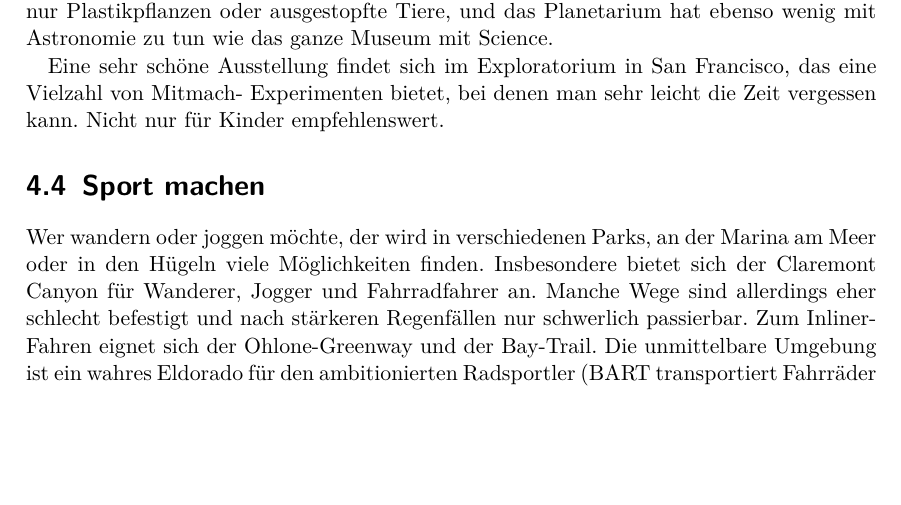
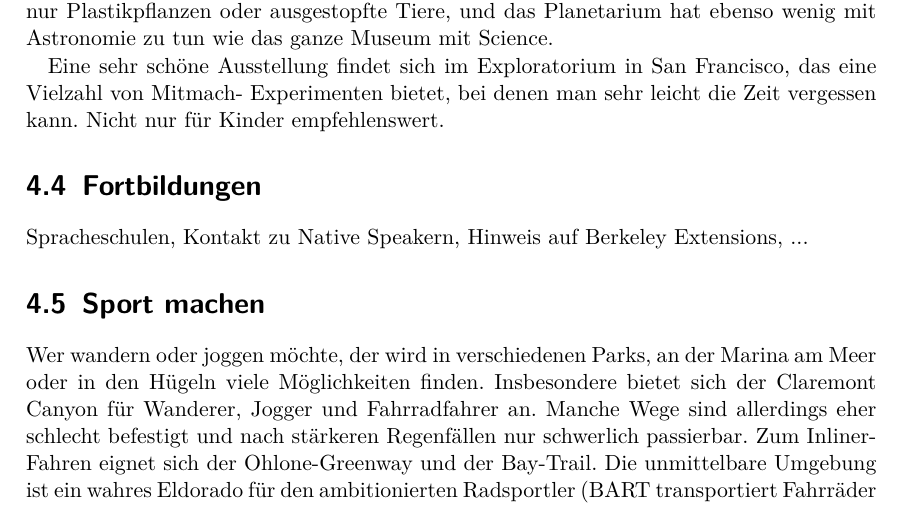
Before and after one commit to christof-leng/berkeley-guide, a LaTeX document (berkeley-guide.tex): part of page 21 of 26, cut so that both start at the same text, the shorter picture padded with empty space. Compiled offline with pdfLaTeX.

Commit message:
added section Fortbildungen

```diff
--- a/berkeley-guide.tex
+++ b/berkeley-guide.tex
@@ -365,6 +365,11 @@ Von der California Academy of Sciences kann man eher nur abraten. Normalerweise
 
 Eine sehr schöne Ausstellung findet sich im Exploratorium in San Francisco, das eine Vielzahl von Mitmach- Experimenten bietet, bei denen man sehr leicht die Zeit vergessen kann. Nicht nur für Kinder empfehlenswert.
 
+\section{Fortbildungen}
+
+Spracheschulen, Kontakt zu Native Speakern, Hinweis auf Berkeley
+Extensions, ...
+
 \section{Sport machen}
 
 Wer wandern oder joggen möchte, der wird in verschiedenen Parks, an der Marina am Meer oder in den Hügeln viele Möglichkeiten finden. Insbesondere bietet sich der Claremont Canyon für Wanderer, Jogger und Fahrradfahrer an. Manche Wege sind allerdings eher schlecht befestigt und nach stärkeren Regenfällen nur schwerlich passierbar. Zum Inliner-Fahren eignet sich der Ohlone-Greenway und der Bay-Trail. Die unmittelbare Umgebung ist ein wahres Eldorado für den ambitionierten Radsportler (BART transportiert Fahrräder kostenlos).
```
